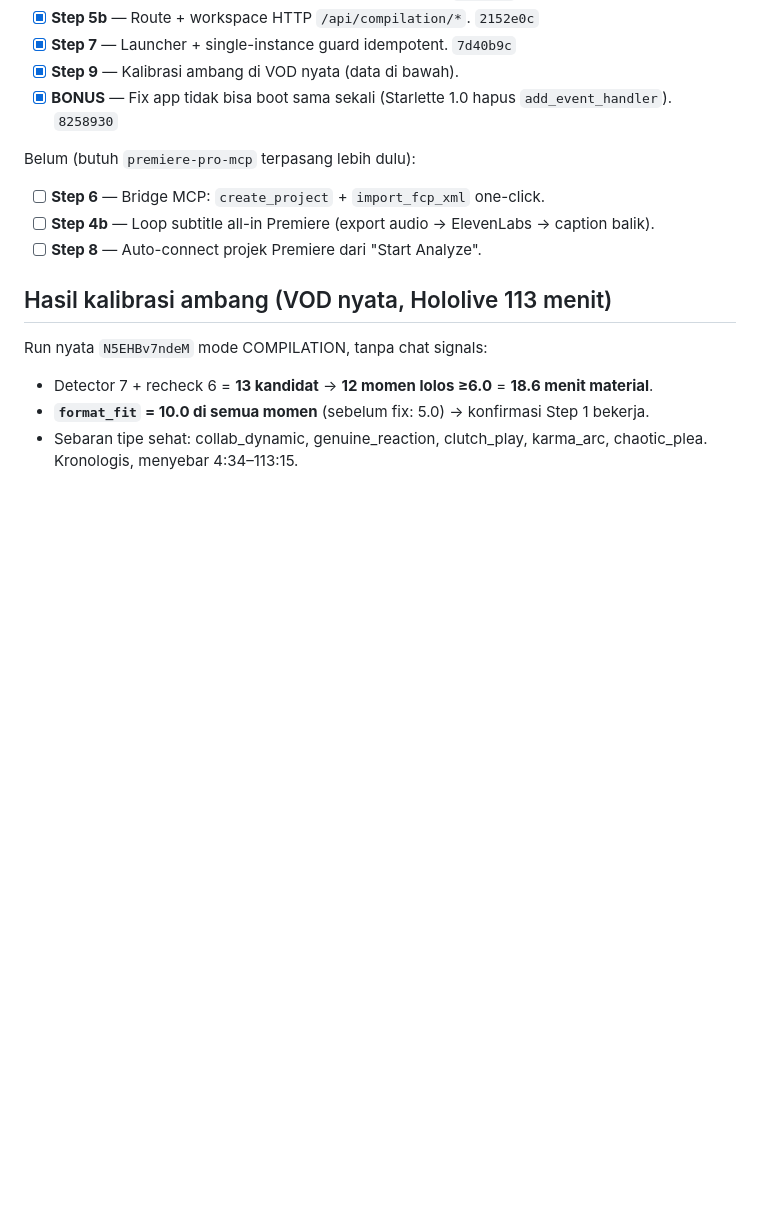
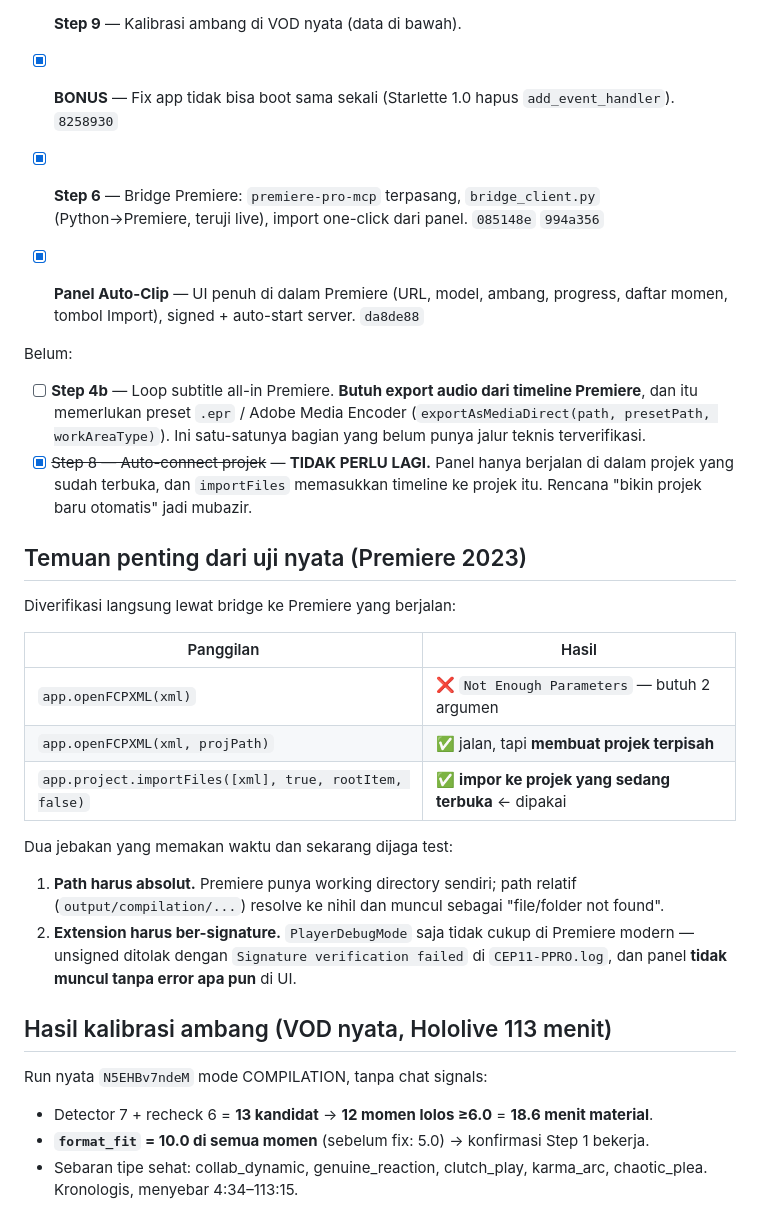
Before and after one commit to Oatse/Auto-Clipping, a Markdown page: plans/compilation-premiere-handoff/plan.md, the part around the change. Drawn GitHub-style; blank space fills up the shorter version.

Commit message:
docs(plan): record Premiere findings and revise remaining work
Step 6 is done (bridge client verified live, one-click import from the panel).
Step 8 is dropped rather than deferred: the panel only runs inside an open
project and importFiles brings the timeline into it, so auto-creating a
project has no purpose.

Records the three ExtendScript calls tested against live Premiere 2023 and
the two traps now guarded by tests - absolute paths, and the signature
requirement that makes an unsigned panel vanish without any UI error.

Step 4b (subtitle loop) is the one piece without a verified technical path:
exporting timeline audio needs an .epr preset or Media Encoder.

Co-Authored-By: Claude Opus 4.8 <noreply@anthropic.com>

```diff
--- a/plans/compilation-premiere-handoff/plan.md
+++ b/plans/compilation-premiere-handoff/plan.md
@@ -16,10 +16,26 @@ Selesai, ter-commit & ter-push:
 - [x] **Step 9** — Kalibrasi ambang di VOD nyata (data di bawah).
 - [x] **BONUS** — Fix app tidak bisa boot sama sekali (Starlette 1.0 hapus `add_event_handler`). `8258930`
 
-Belum (butuh `premiere-pro-mcp` terpasang lebih dulu):
-- [ ] **Step 6** — Bridge MCP: `create_project` + `import_fcp_xml` one-click.
-- [ ] **Step 4b** — Loop subtitle all-in Premiere (export audio → ElevenLabs → caption balik).
-- [ ] **Step 8** — Auto-connect projek Premiere dari "Start Analyze".
+- [x] **Step 6** — Bridge Premiere: `premiere-pro-mcp` terpasang, `bridge_client.py` (Python→Premiere, teruji live), import one-click dari panel. `085148e` `994a356`
+- [x] **Panel Auto-Clip** — UI penuh di dalam Premiere (URL, model, ambang, progress, daftar momen, tombol Import), signed + auto-start server. `da8de88`
+
+Belum:
+- [ ] **Step 4b** — Loop subtitle all-in Premiere. **Butuh export audio dari timeline Premiere**, dan itu memerlukan preset `.epr` / Adobe Media Encoder (`exportAsMediaDirect(path, presetPath, workAreaType)`). Ini satu-satunya bagian yang belum punya jalur teknis terverifikasi.
+- [x] ~~Step 8 — Auto-connect projek~~ — **TIDAK PERLU LAGI.** Panel hanya berjalan di dalam projek yang sudah terbuka, dan `importFiles` memasukkan timeline ke projek itu. Rencana "bikin projek baru otomatis" jadi mubazir.
+
+## Temuan penting dari uji nyata (Premiere 2023)
+
+Diverifikasi langsung lewat bridge ke Premiere yang berjalan:
+
+| Panggilan | Hasil |
+|---|---|
+| `app.openFCPXML(xml)` | ❌ `Not Enough Parameters` — butuh 2 argumen |
+| `app.openFCPXML(xml, projPath)` | ✅ jalan, tapi **membuat projek terpisah** |
+| `app.project.importFiles([xml], true, rootItem, false)` | ✅ **impor ke projek yang sedang terbuka** ← dipakai |
+
+Dua jebakan yang memakan waktu dan sekarang dijaga test:
+1. **Path harus absolut.** Premiere punya working directory sendiri; path relatif (`output/compilation/...`) resolve ke nihil dan muncul sebagai "file/folder not found".
+2. **Extension harus ber-signature.** `PlayerDebugMode` saja tidak cukup di Premiere modern — unsigned ditolak dengan `Signature verification failed` di `CEP11-PPRO.log`, dan panel **tidak muncul tanpa error apa pun** di UI.
 
 ## Hasil kalibrasi ambang (VOD nyata, Hololive 113 menit)
 
```
